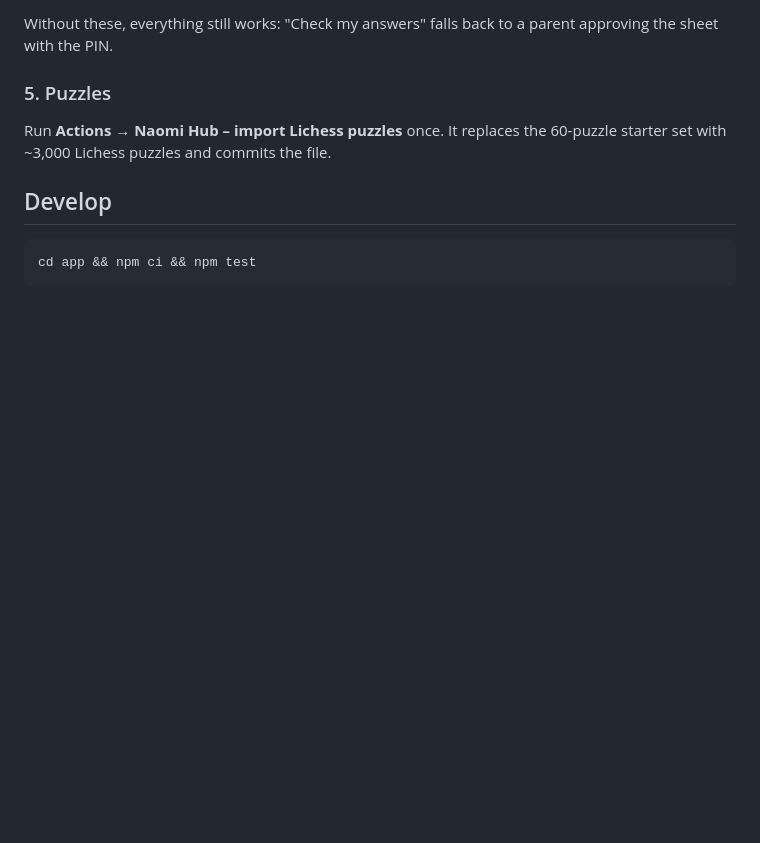
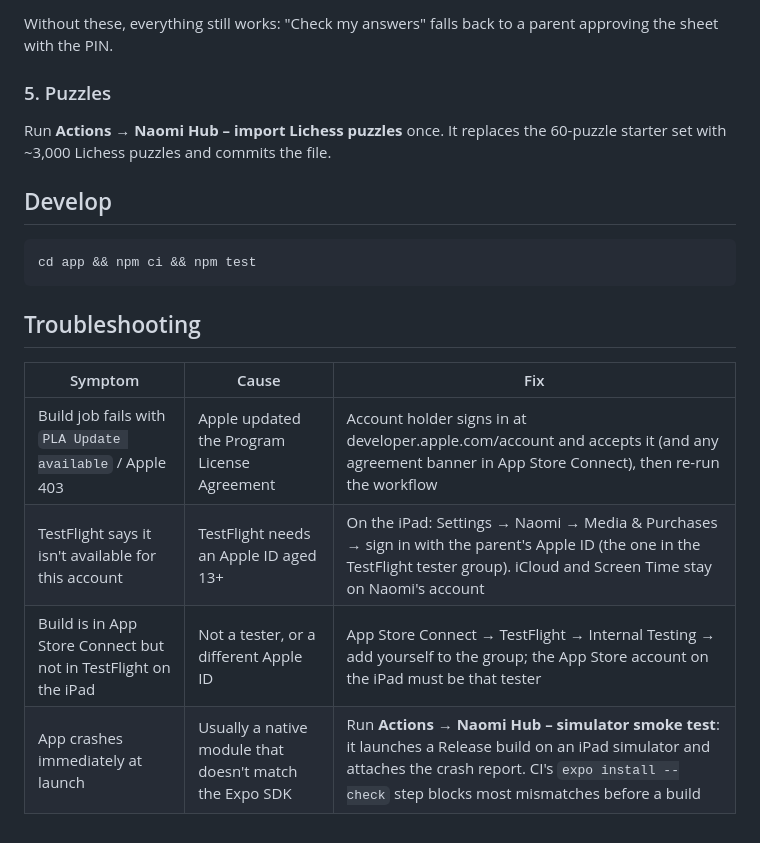
Before and after one commit to FJClausen/Octo-umbrella, a Markdown page: naomi-hub/README.md, the part around the change. Rendered like a GitHub page; blank space fills up the shorter version.

Commit message:
naomi-hub: README troubleshooting for Apple agreements, TestFlight access and launch crashes
Co-Authored-By: Claude Opus 5.5 <noreply@anthropic.com>
Claude-Session: https://claude.ai/code/session_019BqvKZZMUkzjtQPf5tX9ep

````diff
--- a/naomi-hub/README.md
+++ b/naomi-hub/README.md
@@ -61,3 +61,12 @@ Run **Actions → Naomi Hub – import Lichess puzzles** once. It replaces the 6
 ```bash
 cd app && npm ci && npm test
 ```
+
+## Troubleshooting
+
+| Symptom | Cause | Fix |
+| --- | --- | --- |
+| Build job fails with `PLA Update available` / Apple 403 | Apple updated the Program License Agreement | Account holder signs in at developer.apple.com/account and accepts it (and any agreement banner in App Store Connect), then re-run the workflow |
+| TestFlight says it isn't available for this account | TestFlight needs an Apple ID aged 13+ | On the iPad: Settings → Naomi → Media & Purchases → sign in with the parent's Apple ID (the one in the TestFlight tester group). iCloud and Screen Time stay on Naomi's account |
+| Build is in App Store Connect but not in TestFlight on the iPad | Not a tester, or a different Apple ID | App Store Connect → TestFlight → Internal Testing → add yourself to the group; the App Store account on the iPad must be that tester |
+| App crashes immediately at launch | Usually a native module that doesn't match the Expo SDK | Run **Actions → Naomi Hub – simulator smoke test**: it launches a Release build on an iPad simulator and attaches the crash report. CI's `expo install --check` step blocks most mismatches before a build |
````
